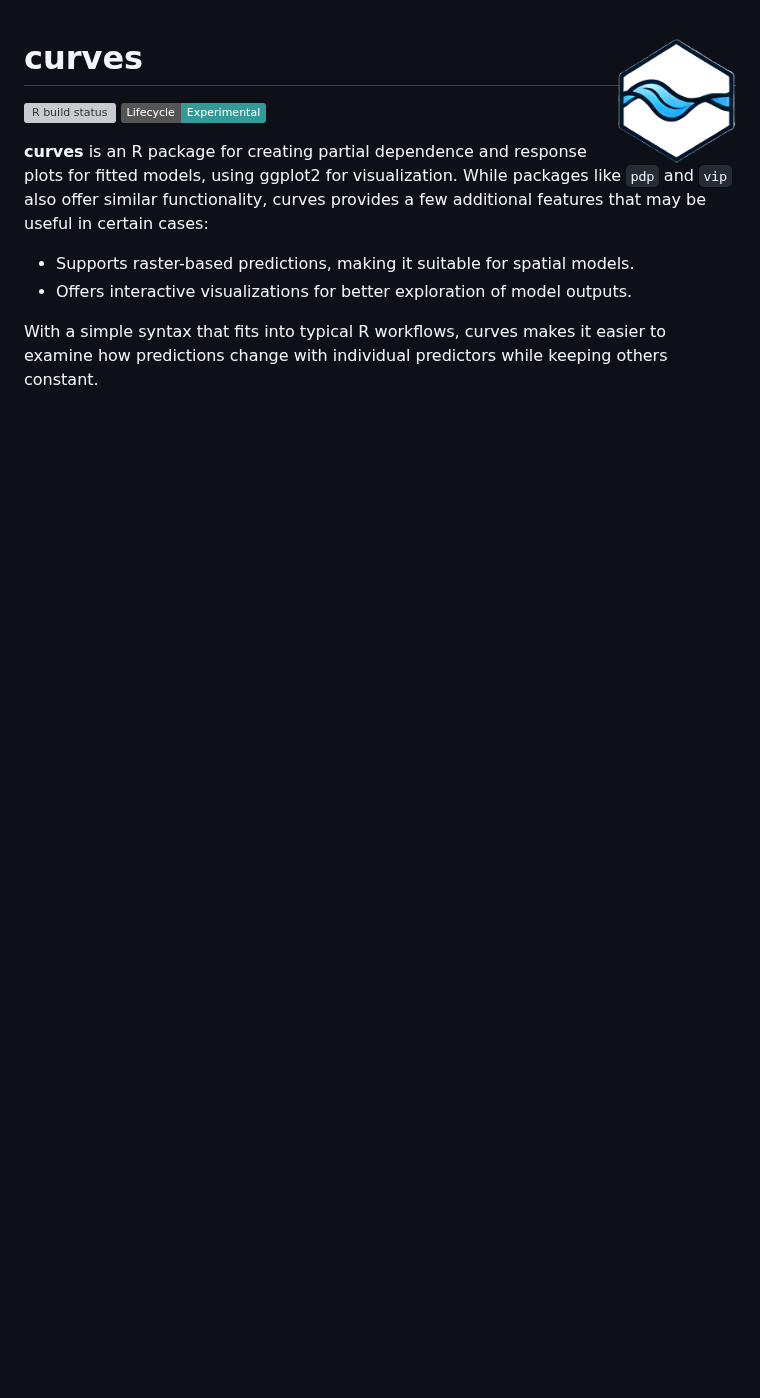
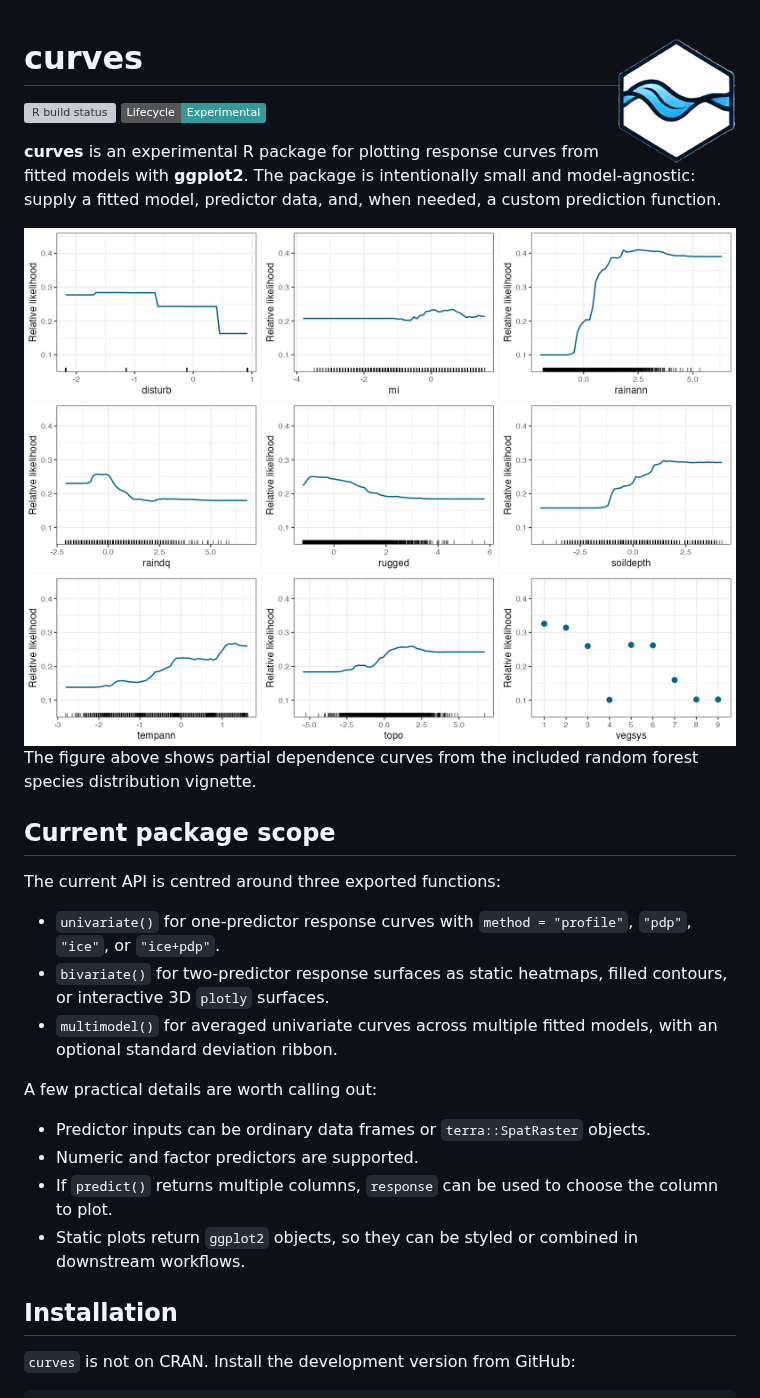
Before and after one commit to rvalavi/curves, a Markdown page: README.md, the part around one of its changes. Drawn GitHub-style; pictures changed too: man/figures/readme-univariate.png (added); badges without logos; blank space fills up the shorter version; grey boxes are pictures that could not be loaded.

```diff
--- a/README.md
+++ b/README.md
@@ -4,12 +4,38 @@
 status](https://github.com/rvalavi/curves/workflows/R-CMD-check/badge.svg)](https://github.com/rvalavi/curves/actions)
 [![Lifecycle:Experimental](https://img.shields.io/badge/Lifecycle-Experimental-339999)](https://lifecycle.r-lib.org/articles/stages.html#experimental)
 
-**curves** is an R package for creating partial dependence and response plots for fitted
-models, using ggplot2 for visualization. While packages like `pdp` and `vip` also offer
-similar functionality, curves provides a few additional features that may be useful
-in certain cases:
-* Supports raster-based predictions, making it suitable for spatial models.
-* Offers interactive visualizations for better exploration of model outputs.
+**curves** is an experimental R package for plotting response curves from
+fitted models with **ggplot2**. The package is intentionally small and
+model-agnostic: supply a fitted model, predictor data, and, when needed, a
+custom prediction function.
 
-With a simple syntax that fits into typical R workflows, curves makes it easier to
-examine how predictions change with individual predictors while keeping others constant.
+<img src="man/figures/readme-univariate.png" alt="Partial dependence curves from the species distribution vignette" width="100%" />
+
+The figure above shows partial dependence curves from the included random
+forest species distribution vignette.
+
+## Current package scope
+
+The current API is centred around three exported functions:
+
+- `univariate()` for one-predictor response curves with
+  `method = "profile"`, `"pdp"`, `"ice"`, or `"ice+pdp"`.
+- `bivariate()` for two-predictor response surfaces as static heatmaps,
+  filled contours, or interactive 3D `plotly` surfaces.
+- `multimodel()` for averaged univariate curves across multiple fitted
+  models, with an optional standard deviation ribbon.
+
+A few practical details are worth calling out:
+
+- Predictor inputs can be ordinary data frames or `terra::SpatRaster`
+  objects.
+- Numeric and factor predictors are supported.
+- If `predict()` returns multiple columns, `response` can be used to choose
+  the column to plot.
+- Static plots return `ggplot2` objects, so they can be styled or combined in
+  downstream workflows.
+
+## Installation
+
+`curves` is not on CRAN. Install the development version from GitHub:
+
```
Also changed, not shown: other parts of README.md (+60 -0 lines), man/figures/readme-bivariate.png (added).
